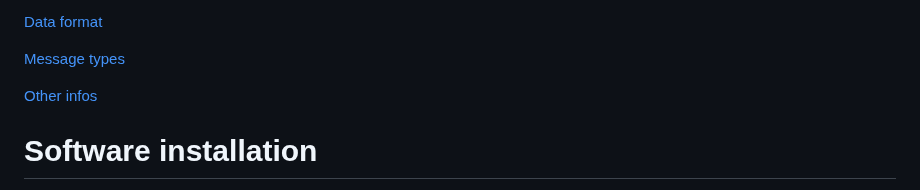
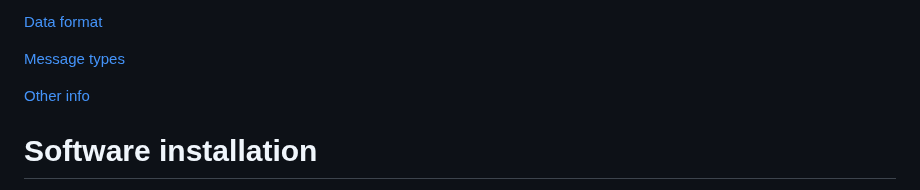
Before and after one commit to issalig/toshiba_air_cond, a Markdown page: README.md, the part around one of its changes. Drawn GitHub-style.

```diff
--- a/README.md
+++ b/README.md
@@ -21,7 +21,7 @@ You can find the service manual from central unit and wired controller here: htt
 
 [Message types](#Message-types)
 
-[Other infos](#Other-infos)
+[Other info](#Other-info)
 
 # Software installation
 [Up](#toshiba_air_cond) [Previous](#Index) [Next](#Hardware-Installation)
```
Also changed, not shown: other parts of README.md (+4 -0 lines).
